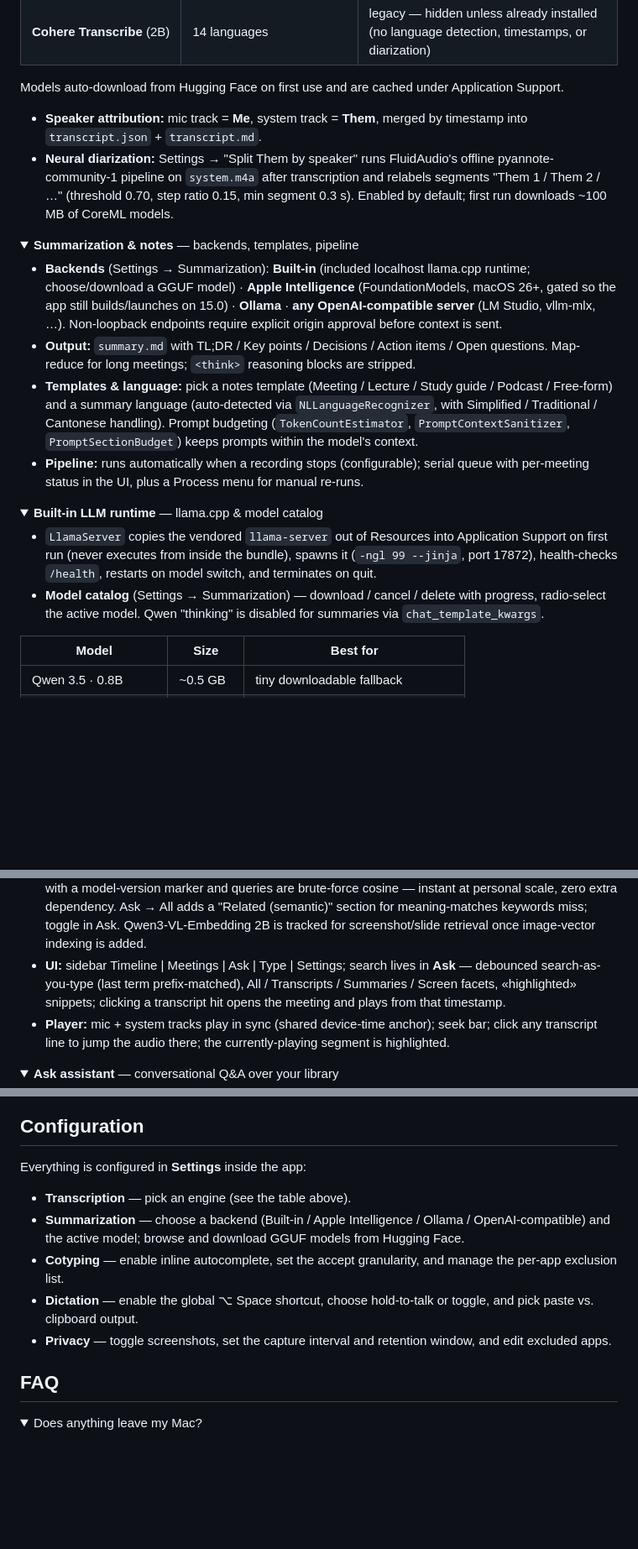
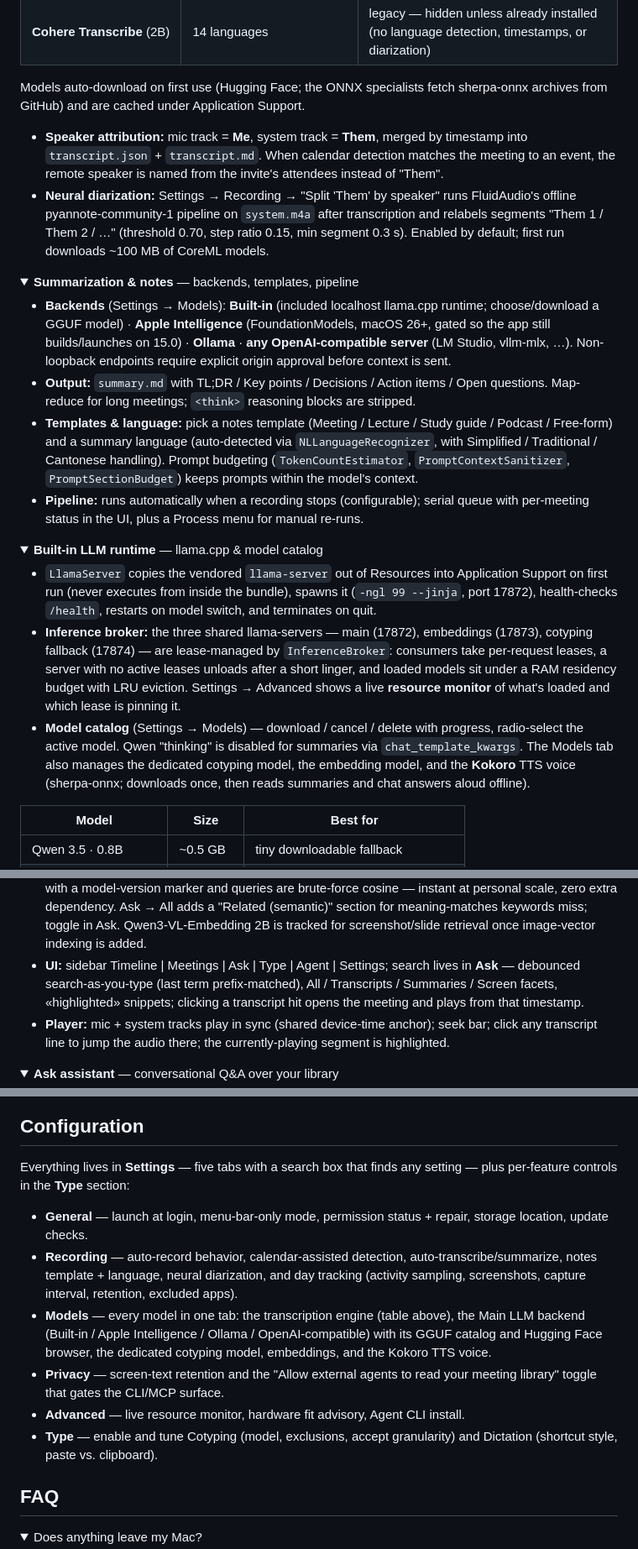
Before and after one commit to stevyhacker/lokalbot, a Markdown page: README.md, 3 parts joined by grey strips. Shown at 84% size. Rendered like a GitHub page; folded sections open; blank space fills up the shorter version.

```diff
--- a/README.md
+++ b/README.md
@@ -114,17 +116,17 @@ Engines (Settings → Transcription; CoreML/MLX, in-process, Neural Engine/Metal
 | **SenseVoice / GigaAM** (ONNX) | CJK/Cantonese/English, Russian | specialist coverage |
 | **Cohere Transcribe** (2B) | 14 languages | legacy — hidden unless already installed (no language detection, timestamps, or diarization) |
 
-Models auto-download from Hugging Face on first use and are cached under Application Support.
+Models auto-download on first use (Hugging Face; the ONNX specialists fetch sherpa-onnx archives from GitHub) and are cached under Application Support.
 
-- **Speaker attribution:** mic track = **Me**, system track = **Them**, merged by timestamp into `transcript.json` + `transcript.md`.
-- **Neural diarization:** Settings → "Split Them by speaker" runs FluidAudio's offline pyannote-community-1 pipeline on `system.m4a` after transcription and relabels segments "Them 1 / Them 2 / …" (threshold 0.70, step ratio 0.15, min segment 0.3 s). Enabled by default; first run downloads ~100 MB of CoreML models.
+- **Speaker attribution:** mic track = **Me**, system track = **Them**, merged by timestamp into `transcript.json` + `transcript.md`. When calendar detection matches the meeting to an event, the remote speaker is named from the invite's attendees instead of "Them".
+- **Neural diarization:** Settings → Recording → "Split 'Them' by speaker" runs FluidAudio's offline pyannote-community-1 pipeline on `system.m4a` after transcription and relabels segments "Them 1 / Them 2 / …" (threshold 0.70, step ratio 0.15, min segment 0.3 s). Enabled by default; first run downloads ~100 MB of CoreML models.
 
 </details>
 
 <details>
 <summary><strong>Summarization &amp; notes</strong> — backends, templates, pipeline</summary>
 
-- **Backends** (Settings → Summarization): **Built-in** (included localhost llama.cpp runtime; choose/download a GGUF model) · **Apple Intelligence** (FoundationModels, macOS 26+, gated so the app still builds/launches on 15.0) · **Ollama** · **any OpenAI-compatible server** (LM Studio, vllm-mlx, …). Non-loopback endpoints require explicit origin approval before context is sent.
+- **Backends** (Settings → Models): **Built-in** (included localhost llama.cpp runtime; choose/download a GGUF model) · **Apple Intelligence** (FoundationModels, macOS 26+, gated so the app still builds/launches on 15.0) · **Ollama** · **any OpenAI-compatible server** (LM Studio, vllm-mlx, …). Non-loopback endpoints require explicit origin approval before context is sent.
 - **Output:** `summary.md` with TL;DR / Key points / Decisions / Action items / Open questions. Map-reduce for long meetings; `<think>` reasoning blocks are stripped.
 - **Templates & language:** pick a notes template (Meeting / Lecture / Study guide / Podcast / Free-form) and a summary language (auto-detected via `NLLanguageRecognizer`, with Simplified / Traditional / Cantonese handling). Prompt budgeting (`TokenCountEstimator`, `PromptContextSanitizer`, `PromptSectionBudget`) keeps prompts within the model's context.
 - **Pipeline:** runs automatically when a recording stops (configurable); serial queue with per-meeting status in the UI, plus a Process menu for manual re-runs.
@@ -135,7 +137,8 @@ Models auto-download from Hugging Face on first use and are cached under Applica
 <summary><strong>Built-in LLM runtime</strong> — llama.cpp &amp; model catalog</summary>
 
 - `LlamaServer` copies the vendored `llama-server` out of Resources into Application Support on first run (never executes from inside the bundle), spawns it (`-ngl 99 --jinja`, port 17872), health-checks `/health`, restarts on model switch, and terminates on quit.
-- **Model catalog** (Settings → Summarization) — download / cancel / delete with progress, radio-select the active model. Qwen "thinking" is disabled for summaries via `chat_template_kwargs`.
+- **Inference broker:** the three shared llama-servers — main (17872), embeddings (17873), cotyping fallback (17874) — are lease-managed by `InferenceBroker`: consumers take per-request leases, a server with no active leases unloads after a short linger, and loaded models sit under a RAM residency budget with LRU eviction. Settings → Advanced shows a live **resource monitor** of what's loaded and which lease is pinning it.
+- **Model catalog** (Settings → Models) — download / cancel / delete with progress, radio-select the active model. Qwen "thinking" is disabled for summaries via `chat_template_kwargs`. The Models tab also manages the dedicated cotyping model, the embedding model, and the **Kokoro** TTS voice (sherpa-onnx; downloads once, then reads summaries and chat answers aloud offline).
 
 | Model | Size | Best for |
 | --- | --- | --- |
@@ -158,7 +161,7 @@ Models auto-download from Hugging Face on first use and are cached under Applica
 
 - **Index:** SQLite + FTS5 (`lokalbotv3.sqlite` — system SQLite, no dependency) over titles, transcript segments, summaries, and OCR'd screen text. Segment rows carry their audio timestamp; incremental re-index by file mtime on launch and after each pipeline run.
 - **Semantic search:** transcript/summary chunks embedded with Qwen3-Embedding 0.6B GGUF on a second llama-server instance (port 17873, `--embeddings --pooling mean`); vectors live in SQLite with a model-version marker and queries are brute-force cosine — instant at personal scale, zero extra dependency. Ask → All adds a "Related (semantic)" section for meaning-matches keywords miss; toggle in Ask. Qwen3-VL-Embedding 2B is tracked for screenshot/slide retrieval once image-vector indexing is added.
-- **UI:** sidebar Timeline | Meetings | Ask | Type | Settings; search lives in **Ask** — debounced search-as-you-type (last term prefix-matched), All / Transcripts / Summaries / Screen facets, «highlighted» snippets; clicking a transcript hit opens the meeting and plays from that timestamp.
+- **UI:** sidebar Timeline | Meetings | Ask | Type | Agent | Settings; search lives in **Ask** — debounced search-as-you-type (last term prefix-matched), All / Transcripts / Summaries / Screen facets, «highlighted» snippets; clicking a transcript hit opens the meeting and plays from that timestamp.
 - **Player:** mic + system tracks play in sync (shared device-time anchor); seek bar; click any transcript line to jump the audio there; the currently-playing segment is highlighted.
 
 </details>
@@ -278,13 +292,14 @@ The first build runs `Scripts/fetch-llama.sh` (a pre-build phase), which verifie
 
 ## Configuration
 
-Everything is configured in **Settings** inside the app:
+Everything lives in **Settings** — five tabs with a search box that finds any setting — plus per-feature controls in the **Type** section:
 
-- **Transcription** — pick an engine (see the table above).
-- **Summarization** — choose a backend (Built-in / Apple Intelligence / Ollama / OpenAI-compatible) and the active model; browse and download GGUF models from Hugging Face.
-- **Cotyping** — enable inline autocomplete, set the accept granularity, and manage the per-app exclusion list.
-- **Dictation** — enable the global ⌥ Space shortcut, choose hold-to-talk or toggle, and pick paste vs. clipboard output.
-- **Privacy** — toggle screenshots, set the capture interval and retention window, and edit excluded apps.
+- **General** — launch at login, menu-bar-only mode, permission status + repair, storage location, update checks.
+- **Recording** — auto-record behavior, calendar-assisted detection, auto-transcribe/summarize, notes template + language, neural diarization, and day tracking (activity sampling, screenshots, capture interval, retention, excluded apps).
+- **Models** — every model in one tab: the transcription engine (table above), the Main LLM backend (Built-in / Apple Intelligence / Ollama / OpenAI-compatible) with its GGUF catalog and Hugging Face browser, the dedicated cotyping model, embeddings, and the Kokoro TTS voice.
+- **Privacy** — screen-text retention and the "Allow external agents to read your meeting library" toggle that gates the CLI/MCP surface.
+- **Advanced** — live resource monitor, hardware fit advisory, Agent CLI install.
+- **Type** — enable and tune Cotyping (model, exclusions, accept granularity) and Dictation (shortcut style, paste vs. clipboard).
 
 ## FAQ
 
```
Also changed, not shown: other parts of README.md (+37 -16 lines).
